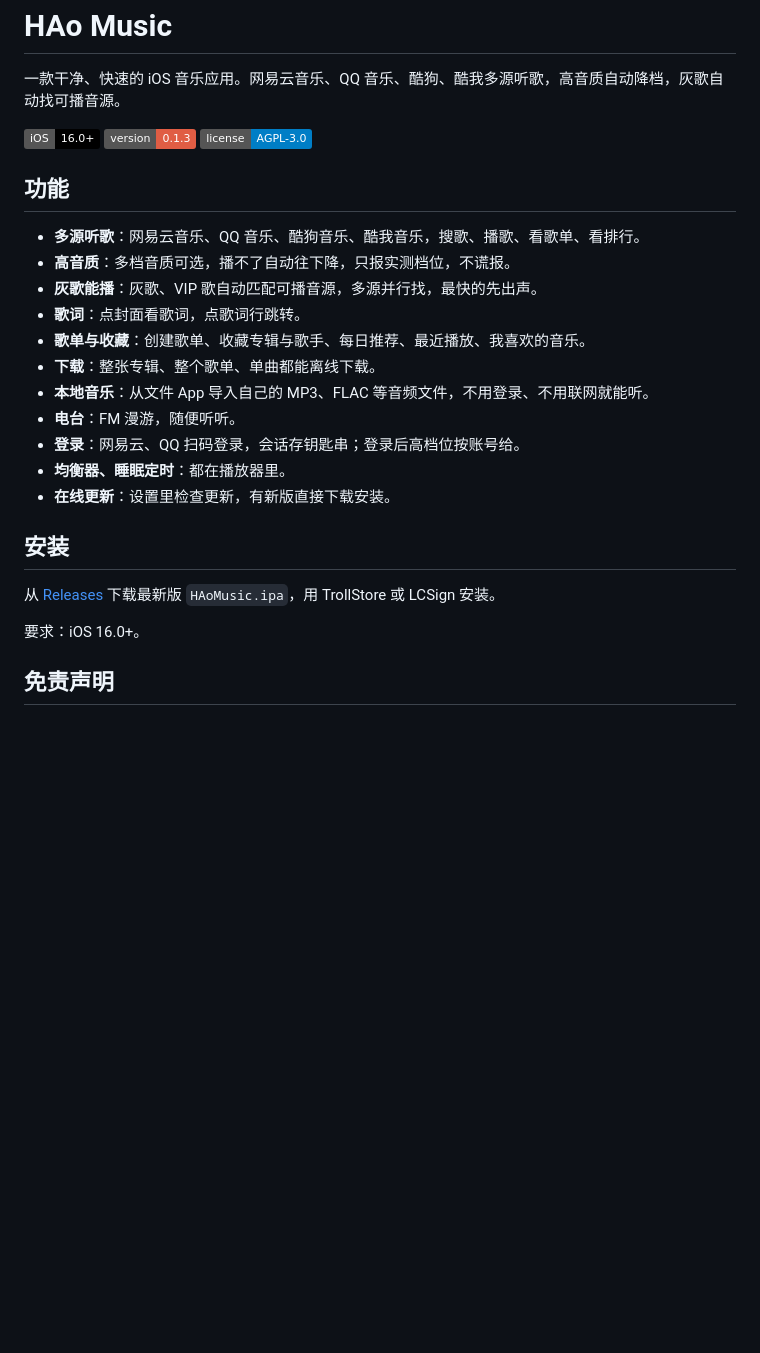
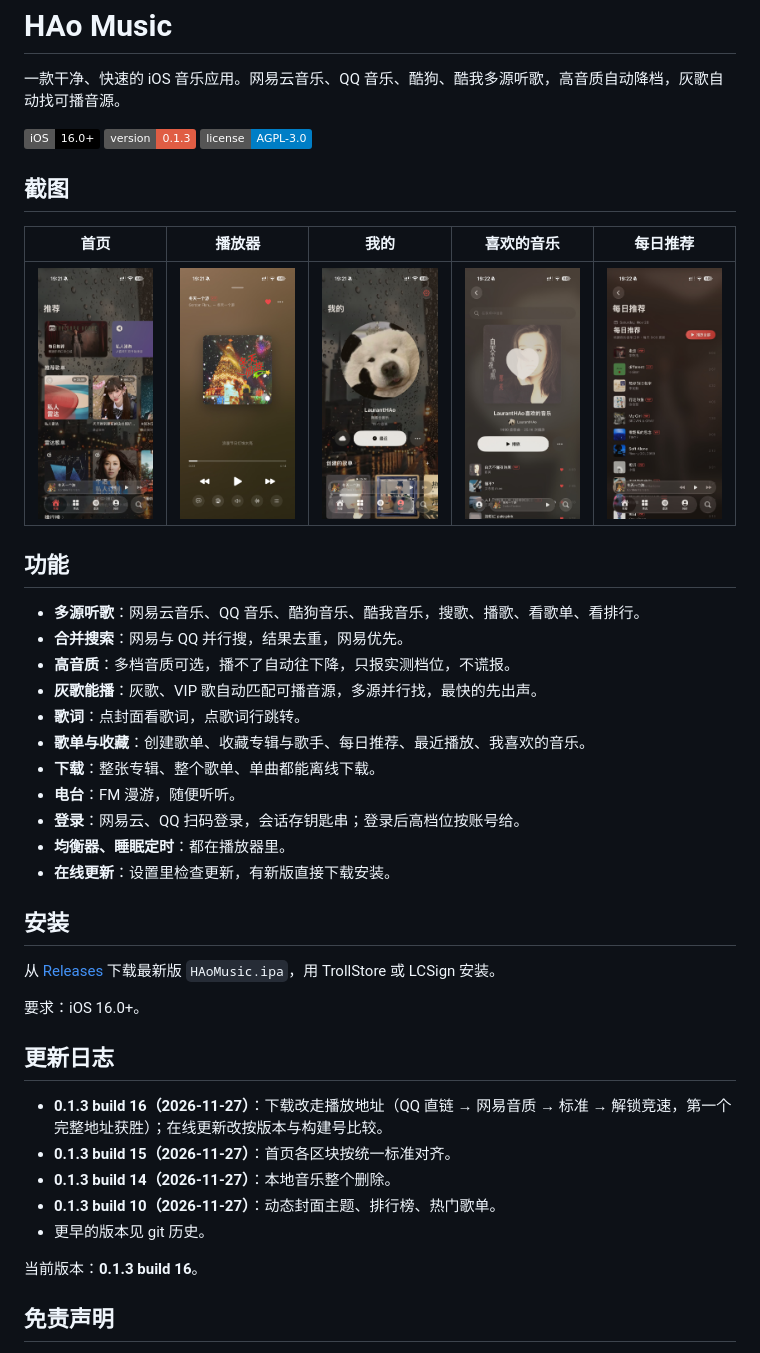
Before and after one commit to lauranthao/HAoMusic, a Markdown page: README.md, the part around the change. Rendered like a GitHub page; pictures changed too: docs/screenshots/daily.jpg (added), docs/screenshots/home.jpg (added), docs/screenshots/liked.jpg (added); badges without logos; blank space fills up the shorter version.

Commit message:
README: proper structure + screenshots, drop the removed local-music line
- Screenshots section (home / player / profile / liked / daily)
- Remove the local-music feature line: local music was deleted
  entirely in build 14, the README still advertised it
- Add a concise changelog (builds 10, 14-16) and the current
  version (0.1.3 build 16)

```diff
--- a/README.md
+++ b/README.md
@@ -6,15 +6,21 @@
 ![Version](https://img.shields.io/badge/version-0.1.3-red)
 ![License](https://img.shields.io/badge/license-AGPL--3.0-blue)
 
+## 截图
+
+| 首页 | 播放器 | 我的 | 喜欢的音乐 | 每日推荐 |
+|---|---|---|---|---|
+| <img src="docs/screenshots/home.jpg" width="180"> | <img src="docs/screenshots/player.jpg" width="180"> | <img src="docs/screenshots/profile.jpg" width="180"> | <img src="docs/screenshots/liked.jpg" width="180"> | <img src="docs/screenshots/daily.jpg" width="180"> |
+
 ## 功能
 
 - **多源听歌**：网易云音乐、QQ 音乐、酷狗音乐、酷我音乐，搜歌、播歌、看歌单、看排行。
+- **合并搜索**：网易与 QQ 并行搜，结果去重，网易优先。
 - **高音质**：多档音质可选，播不了自动往下降，只报实测档位，不谎报。
 - **灰歌能播**：灰歌、VIP 歌自动匹配可播音源，多源并行找，最快的先出声。
 - **歌词**：点封面看歌词，点歌词行跳转。
 - **歌单与收藏**：创建歌单、收藏专辑与歌手、每日推荐、最近播放、我喜欢的音乐。
 - **下载**：整张专辑、整个歌单、单曲都能离线下载。
-- **本地音乐**：从文件 App 导入自己的 MP3、FLAC 等音频文件，不用登录、不用联网就能听。
 - **电台**：FM 漫游，随便听听。
 - **登录**：网易云、QQ 扫码登录，会话存钥匙串；登录后高档位按账号给。
 - **均衡器、睡眠定时**：都在播放器里。
@@ -25,6 +31,16 @@
 从 [Releases](https://github.com/lauranthao/HAoMusic/releases) 下载最新版 `HAoMusic.ipa`，用 TrollStore 或 LCSign 安装。
 
 要求：iOS 16.0+。
+
+## 更新日志
+
+- **0.1.3 build 16（2026-11-27）**：下载改走播放地址（QQ 直链 → 网易音质 → 标准 → 解锁竞速，第一个完整地址获胜）；在线更新改按版本与构建号比较。
+- **0.1.3 build 15（2026-11-27）**：首页各区块按统一标准对齐。
+- **0.1.3 build 14（2026-11-27）**：本地音乐整个删除。
+- **0.1.3 build 10（2026-11-27）**：动态封面主题、排行榜、热门歌单。
+- 更早的版本见 git 历史。
+
+当前版本：**0.1.3 build 16**。
 
 ## 免责声明
 
```
